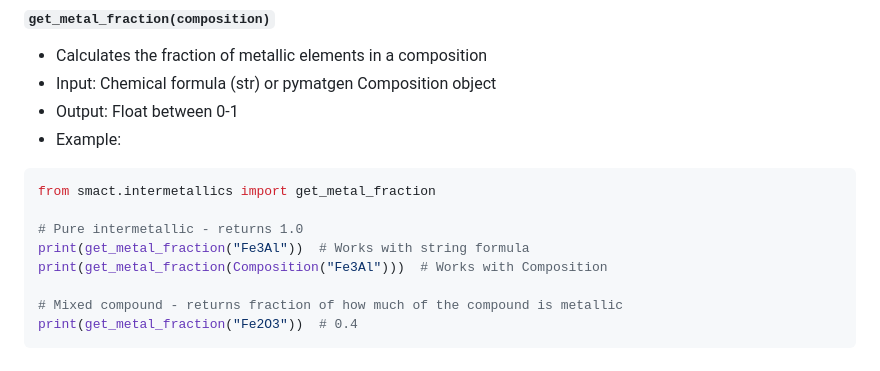
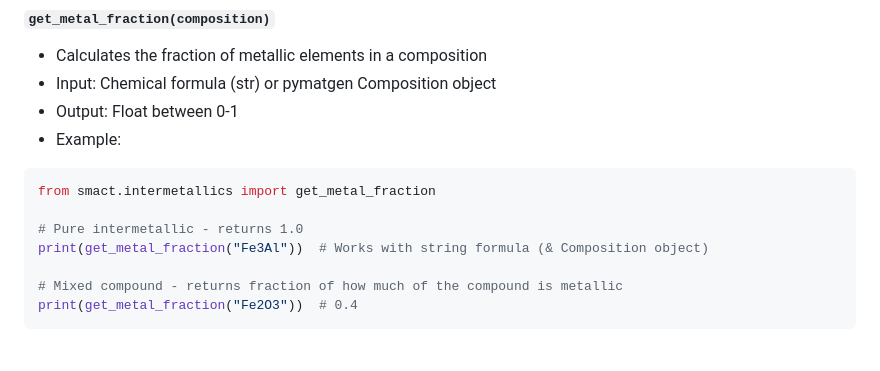
Before and after one commit to WMD-group/SMACT, a Markdown page: docs/intermetallics_readme.md, the part around the change. Rendered like a GitHub page.

Commit message:
small nitpick changes to resolve coderrabbitai rev

```diff
--- a/docs/intermetallics_readme.md
+++ b/docs/intermetallics_readme.md
@@ -19,8 +19,7 @@ A dedicated module for handling intermetallic compounds with several specialized
 from smact.intermetallics import get_metal_fraction
 
 # Pure intermetallic - returns 1.0
-print(get_metal_fraction("Fe3Al"))  # Works with string formula
-print(get_metal_fraction(Composition("Fe3Al")))  # Works with Composition
+print(get_metal_fraction("Fe3Al"))  # Works with string formula (& Composition object)
 
 # Mixed compound - returns fraction of how much of the compound is metallic
 print(get_metal_fraction("Fe2O3"))  # 0.4
```
